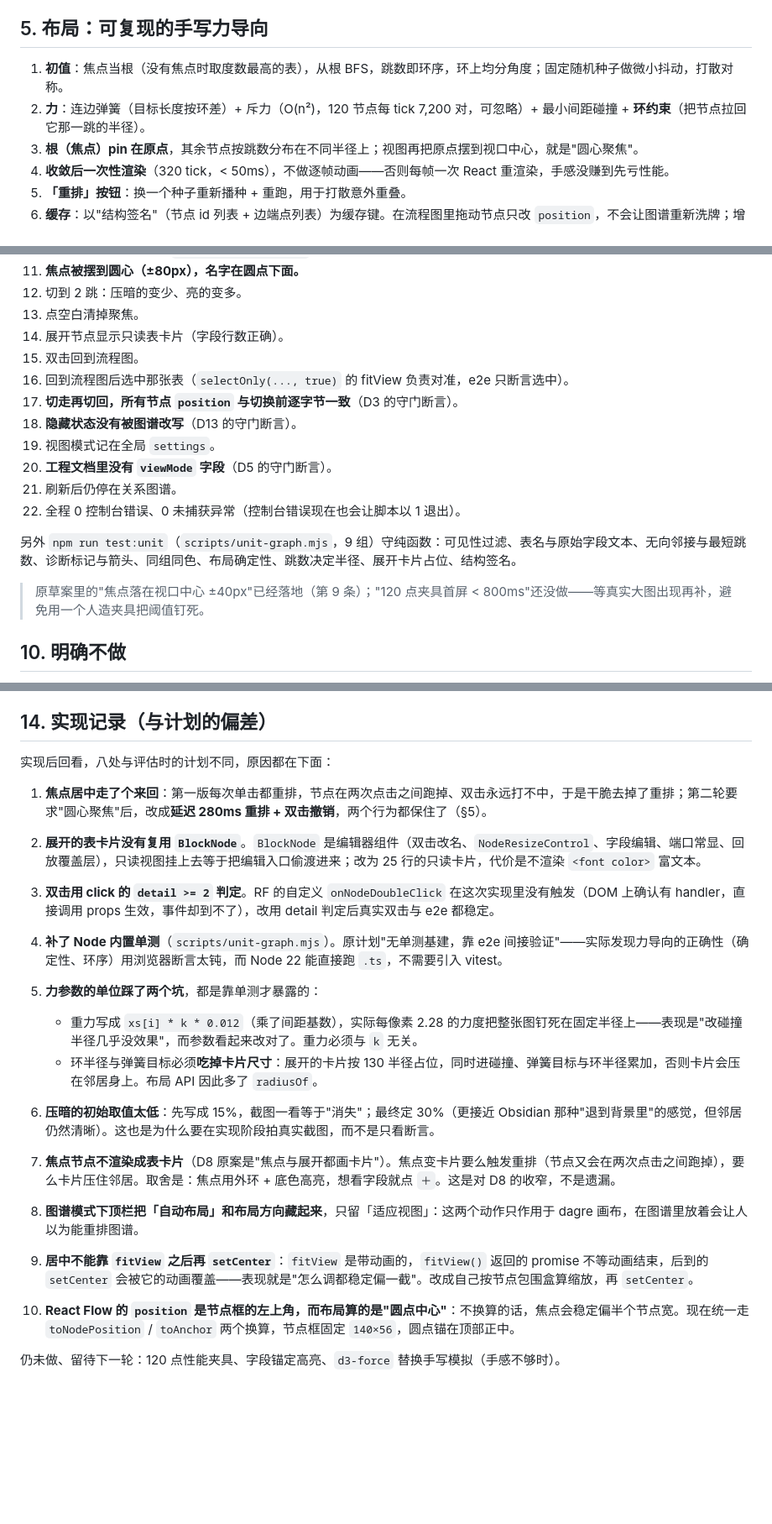
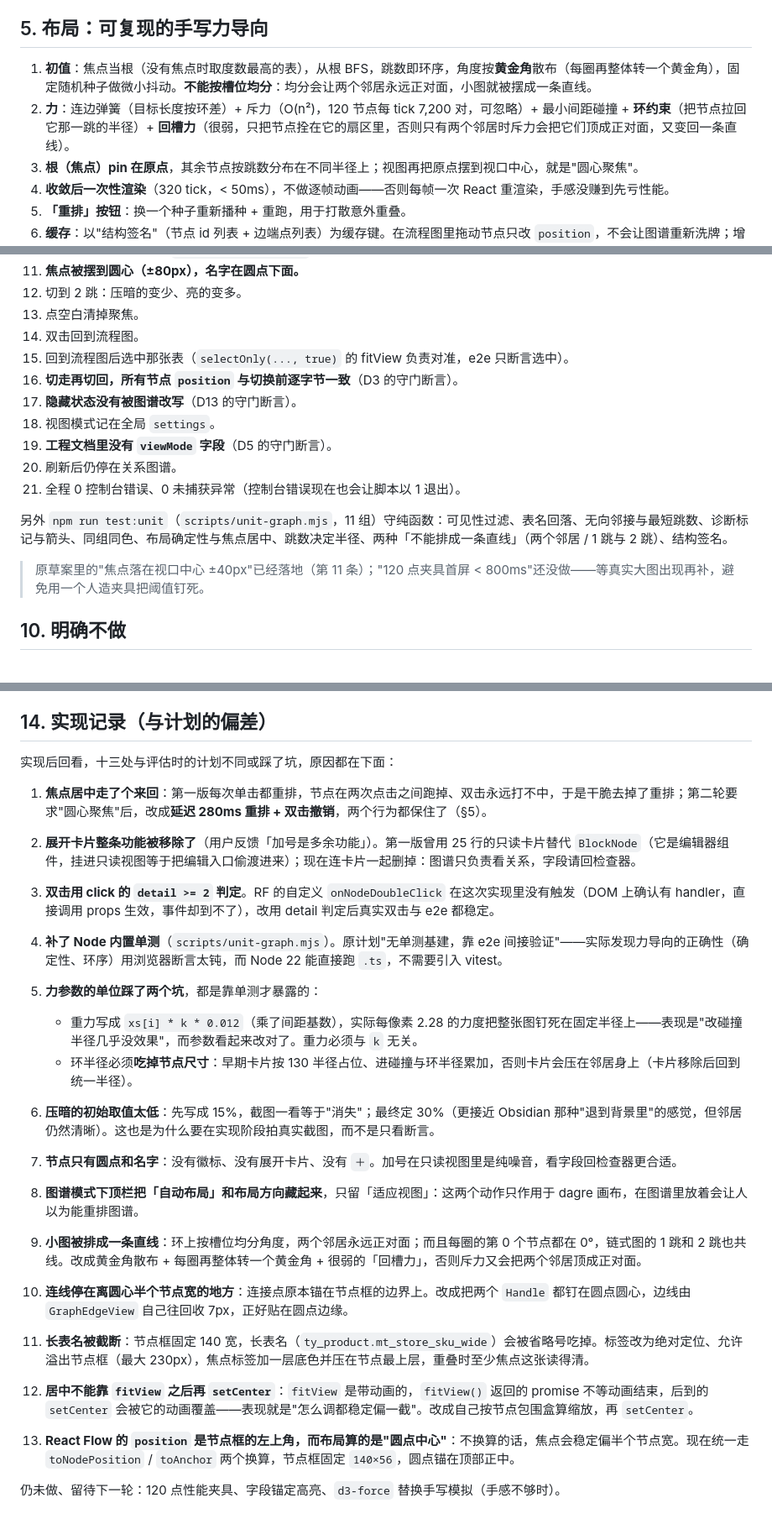
Before and after one commit to sontilyou035/mermaidstudio, a Markdown page: docs/graph-view.md, 3 parts joined by grey strips. Shown at 84% size. GitHub-like rendering; blank space fills up the shorter version.

```diff
--- a/docs/graph-view.md
+++ b/docs/graph-view.md
@@ -65,8 +65,8 @@ bfsHops(model, fromId) → Map<nodeId, number>   // 最短跳数，视图按需
 
 ## 5. 布局：可复现的手写力导向
 
-1. **初值**：焦点当根（没有焦点时取度数最高的表），从根 BFS，跳数即环序，环上均分角度；固定随机种子做微小抖动，打散对称。
-2. **力**：连边弹簧（目标长度按环差）+ 斥力（O(n²)，120 节点每 tick 7,200 对，可忽略）+ 最小间距碰撞 + **环约束**（把节点拉回它那一跳的半径）。
+1. **初值**：焦点当根（没有焦点时取度数最高的表），从根 BFS，跳数即环序，角度按**黄金角**散布（每圈再整体转一个黄金角），固定随机种子做微小抖动。**不能按槽位均分**：均分会让两个邻居永远正对面，小图就被摆成一条直线。
+2. **力**：连边弹簧（目标长度按环差）+ 斥力（O(n²)，120 节点每 tick 7,200 对，可忽略）+ 最小间距碰撞 + **环约束**（把节点拉回它那一跳的半径）+ **回槽力**（很弱，只把节点拴在它的扇区里，否则只有两个邻居时斥力会把它们顶成正对面，又变回一条直线）。
 3. **根（焦点）pin 在原点**，其余节点按跳数分布在不同半径上；视图再把原点摆到视口中心，就是"圆心聚焦"。
 4. **收敛后一次性渲染**（320 tick，< 50ms），不做逐帧动画——否则每帧一次 React 重渲染，手感没赚到先亏性能。
 5. **「重排」按钮**：换一个种子重新播种 + 重跑，用于打散意外重叠。
@@ -148,19 +147,18 @@ bfsHops(model, fromId) → Map<nodeId, number>   // 最短跳数，视图按需
 11. **焦点被摆到圆心（±80px），名字在圆点下面。**
 12. 切到 2 跳：压暗的变少、亮的变多。
 13. 点空白清掉聚焦。
-14. 展开节点显示只读表卡片（字段行数正确）。
-15. 双击回到流程图。
-16. 回到流程图后选中那张表（`selectOnly(..., true)` 的 fitView 负责对准，e2e 只断言选中）。
-17. **切走再切回，所有节点 `position` 与切换前逐字节一致**（D3 的守门断言）。
-18. **隐藏状态没有被图谱改写**（D13 的守门断言）。
-19. 视图模式记在全局 `settings`。
-20. **工程文档里没有 `viewMode` 字段**（D5 的守门断言）。
-21. 刷新后仍停在关系图谱。
-22. 全程 0 控制台错误、0 未捕获异常（控制台错误现在也会让脚本以 1 退出）。
+14. 双击回到流程图。
+15. 回到流程图后选中那张表（`selectOnly(..., true)` 的 fitView 负责对准，e2e 只断言选中）。
+16. **切走再切回，所有节点 `position` 与切换前逐字节一致**（D3 的守门断言）。
+17. **隐藏状态没有被图谱改写**（D13 的守门断言）。
+18. 视图模式记在全局 `settings`。
+19. **工程文档里没有 `viewMode` 字段**（D5 的守门断言）。
+20. 刷新后仍停在关系图谱。
+21. 全程 0 控制台错误、0 未捕获异常（控制台错误现在也会让脚本以 1 退出）。
 
-另外 `npm run test:unit`（`scripts/unit-graph.mjs`，9 组）守纯函数：可见性过滤、表名与原始字段文本、无向邻接与最短跳数、诊断标记与箭头、同组同色、布局确定性、跳数决定半径、展开卡片占位、结构签名。
+另外 `npm run test:unit`（`scripts/unit-graph.mjs`，11 组）守纯函数：可见性过滤、表名回落、无向邻接与最短跳数、诊断标记与箭头、同组同色、布局确定性与焦点居中、跳数决定半径、两种「不能排成一条直线」（两个邻居 / 1 跳与 2 跳）、结构签名。
 
-> 原草案里的"焦点落在视口中心 ±40px"已经落地（第 9 条）；"120 点夹具首屏 < 800ms"还没做——等真实大图出现再补，避免用一个人造夹具把阈值钉死。
+> 原草案里的"焦点落在视口中心 ±40px"已经落地（第 11 条）；"120 点夹具首屏 < 800ms"还没做——等真实大图出现再补，避免用一个人造夹具把阈值钉死。
 
 ## 10. 明确不做
 
@@ -198,22 +196,25 @@ bfsHops(model, fromId) → Map<nodeId, number>   // 最短跳数，视图按需
 
 ## 14. 实现记录（与计划的偏差）
 
-实现后回看，八处与评估时的计划不同，原因都在下面：
+实现后回看，十三处与评估时的计划不同或踩了坑，原因都在下面：
 
 1. **焦点居中走了个来回**：第一版每次单击都重排，节点在两次点击之间跑掉、双击永远打不中，于是干脆去掉了重排；第二轮要求"圆心聚焦"后，改成**延迟 280ms 重排 + 双击撤销**，两个行为都保住了（§5）。
-2. **展开的表卡片没有复用 `BlockNode`**。`BlockNode` 是编辑器组件（双击改名、`NodeResizeControl`、字段编辑、端口常显、回放覆盖层），只读视图挂上去等于把编辑入口偷渡进来；改为 25 行的只读卡片，代价是不渲染 `<font color>` 富文本。
+2. **展开卡片整条功能被移除了**（用户反馈「加号是多余功能」）。第一版曾用 25 行的只读卡片替代 `BlockNode`（它是编辑器组件，挂进只读视图等于把编辑入口偷渡进来）；现在连卡片一起删掉：图谱只负责看关系，字段请回检查器。
 3. **双击用 click 的 `detail >= 2` 判定**。RF 的自定义 `onNodeDoubleClick` 在这次实现里没有触发（DOM 上确认有 handler，直接调用 props 生效，事件却到不了），改用 detail 判定后真实双击与 e2e 都稳定。
 4. **补了 Node 内置单测**（`scripts/unit-graph.mjs`）。原计划"无单测基建，靠 e2e 间接验证"——实际发现力导向的正确性（确定性、环序）用浏览器断言太钝，而 Node 22 能直接跑 `.ts`，不需要引入 vitest。
 
 5. **力参数的单位踩了两个坑**，都是靠单测才暴露的：
    - 重力写成 `xs[i] * k * 0.012`（乘了间距基数），实际每像素 2.28 的力度把整张图钉死在固定半径上——表现是"改碰撞半径几乎没效果"，而参数看起来改对了。重力必须与 `k` 无关。
-   - 环半径与弹簧目标必须**吃掉卡片尺寸**：展开的卡片按 130 半径占位，同时进碰撞、弹簧目标与环半径累加，否则卡片会压在邻居身上。布局 API 因此多了 `radiusOf`。
+   - 环半径必须**吃掉节点尺寸**：早期卡片按 130 半径占位、进碰撞与环半径累加，否则卡片会压在邻居身上（卡片移除后回到统一半径）。
 6. **压暗的初始取值太低**：先写成 15%，截图一看等于"消失"；最终定 30%（更接近 Obsidian 那种"退到背景里"的感觉，但邻居仍然清晰）。这也是为什么要在实现阶段拍真实截图，而不是只看断言。
 
-7. **焦点节点不渲染成表卡片**（D8 原案是"焦点与展开都画卡片"）。焦点变卡片要么触发重排（节点又会在两次点击之间跑掉），要么卡片压住邻居。取舍是：焦点用外环 + 底色高亮，想看字段就点 `＋`。这是对 D8 的收窄，不是遗漏。
+7. **节点只有圆点和名字**：没有徽标、没有展开卡片、没有 `＋`。加号在只读视图里是纯噪音，看字段回检查器更合适。
 8. **图谱模式下顶栏把「自动布局」和布局方向藏起来**，只留「适应视图」：这两个动作只作用于 dagre 画布，在图谱里放着会让人以为能重排图谱。
 
-9. **居中不能靠 `fitView` 之后再 `setCenter`**：`fitView` 是带动画的，`fitView()` 返回的 promise 不等动画结束，后到的 `setCenter` 会被它的动画覆盖——表现就是"怎么调都稳定偏一截"。改成自己按节点包围盒算缩放，再 `setCenter`。
-10. **React Flow 的 `position` 是节点框的左上角，而布局算的是"圆点中心"**：不换算的话，焦点会稳定偏半个节点宽。现在统一走 `toNodePosition` / `toAnchor` 两个换算，节点框固定 `140×56`，圆点锚在顶部正中。
+9. **小图被排成一条直线**：环上按槽位均分角度，两个邻居永远正对面；而且每圈的第 0 个节点都在 0°，链式图的 1 跳和 2 跳也共线。改成黄金角散布 + 每圈再整体转一个黄金角 + 很弱的「回槽力」，否则斥力又会把两个邻居顶成正对面。
+10. **连线停在离圆心半个节点宽的地方**：连接点原本锚在节点框的边界上。改成把两个 `Handle` 都钉在圆点圆心，边线由 `GraphEdgeView` 自己往回收 7px，正好贴在圆点边缘。
+11. **长表名被截断**：节点框固定 140 宽，长表名（`ty_product.mt_store_sku_wide`）会被省略号吃掉。标签改为绝对定位、允许溢出节点框（最大 230px），焦点标签加一层底色并压在节点最上层，重叠时至少焦点这张读得清。
+12. **居中不能靠 `fitView` 之后再 `setCenter`**：`fitView` 是带动画的，`fitView()` 返回的 promise 不等动画结束，后到的 `setCenter` 会被它的动画覆盖——表现就是"怎么调都稳定偏一截"。改成自己按节点包围盒算缩放，再 `setCenter`。
+13. **React Flow 的 `position` 是节点框的左上角，而布局算的是"圆点中心"**：不换算的话，焦点会稳定偏半个节点宽。现在统一走 `toNodePosition` / `toAnchor` 两个换算，节点框固定 `140×56`，圆点锚在顶部正中。
 
 仍未做、留待下一轮：120 点性能夹具、字段锚定高亮、`d3-force` 替换手写模拟（手感不够时）。
```
Also changed, not shown: other parts of docs/graph-view.md (+5 -6 lines), README.md (+2 -2 lines), docs/screenshot-graph.png, 8 other files.
